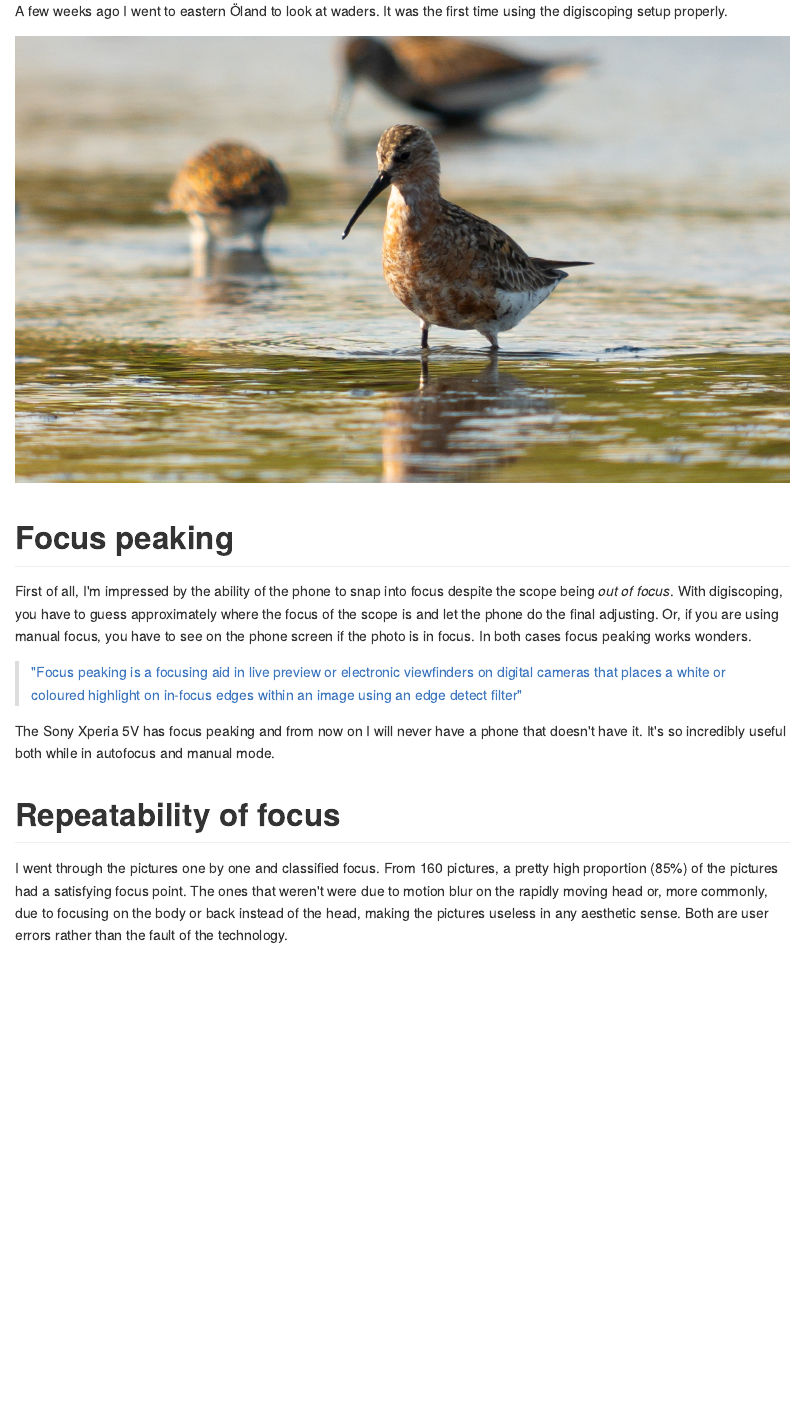
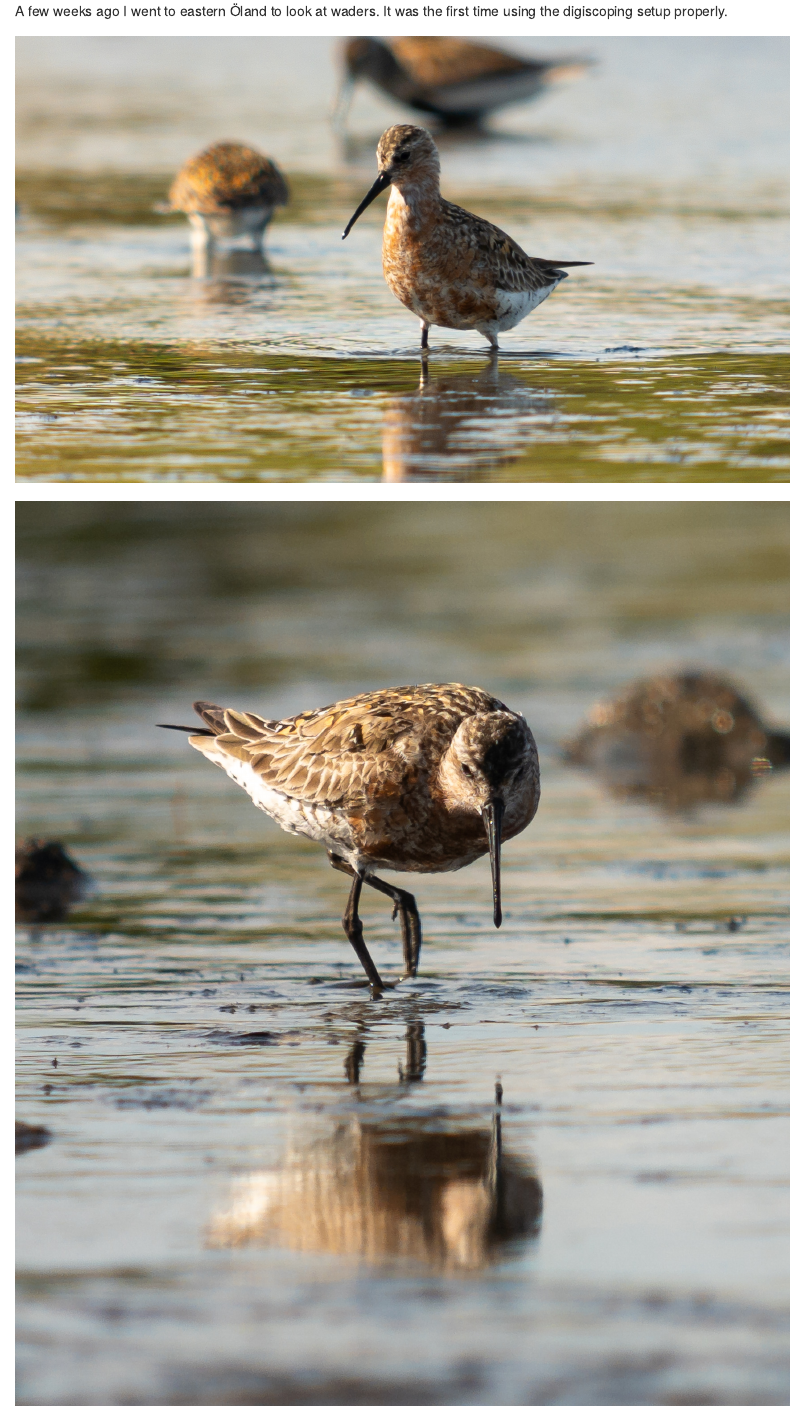
Before and after one commit to ctamario/digi, an R Markdown document (content/post/2024-07-30-waders/index.Rmd): the page in a window 1100 px wide, from 110 px down. The pictures show the output file content/post/2024-07-30-waders/index.md that the author committed with the source, drawn offline in the style of GitHub.

Commit message:
one more photo

```diff
--- a/content/post/2024-07-30-waders/index.Rmd
+++ b/content/post/2024-07-30-waders/index.Rmd
@@ -12,6 +12,8 @@ tags: []
 A few weeks ago I went to eastern Öland to look at waders. It was the first time using the digiscoping setup properly.
 
 ![](data/20240714_165556.jpg)
+
+![](data/20240714_165758.jpg)
 
 # Focus peaking
 
```
Also changed, not shown: content/post/2024-07-30-waders/index.md, 1 other file.
